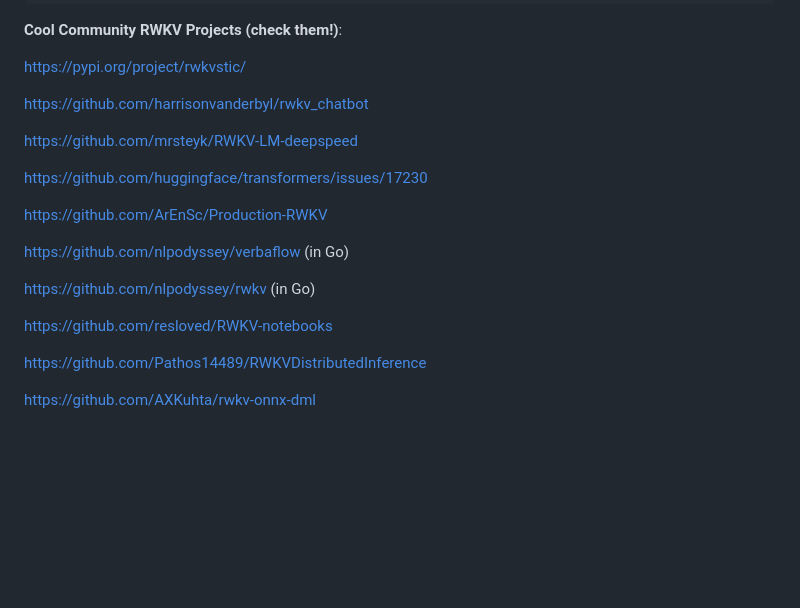
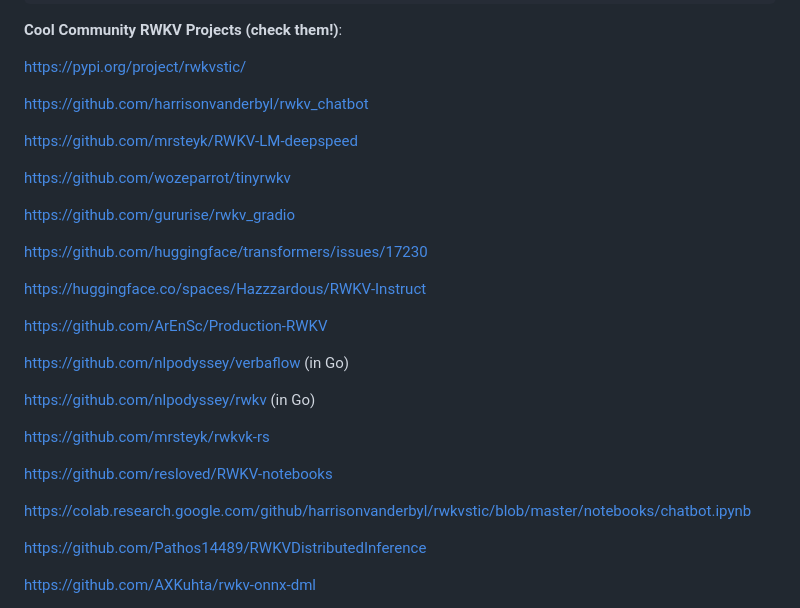
Before and after one commit to BlinkDL/RWKV-LM, a Markdown page: README.md, the part around the change. Rendered like a GitHub page; blank space fills up the shorter version.

```diff
--- a/README.md
+++ b/README.md
@@ -116,7 +116,13 @@ https://github.com/harrisonvanderbyl/rwkv_chatbot
 
 https://github.com/mrsteyk/RWKV-LM-deepspeed
 
+https://github.com/wozeparrot/tinyrwkv
+
+https://github.com/gururise/rwkv_gradio
+
 https://github.com/huggingface/transformers/issues/17230
+
+https://huggingface.co/spaces/Hazzzardous/RWKV-Instruct
 
 https://github.com/ArEnSc/Production-RWKV
 
@@ -124,7 +130,11 @@ https://github.com/nlpodyssey/verbaflow (in Go)
 
 https://github.com/nlpodyssey/rwkv (in Go)
 
+https://github.com/mrsteyk/rwkvk-rs
+
 https://github.com/resloved/RWKV-notebooks
+
+https://colab.research.google.com/github/harrisonvanderbyl/rwkvstic/blob/master/notebooks/chatbot.ipynb
 
 https://github.com/Pathos14489/RWKVDistributedInference
 
```
